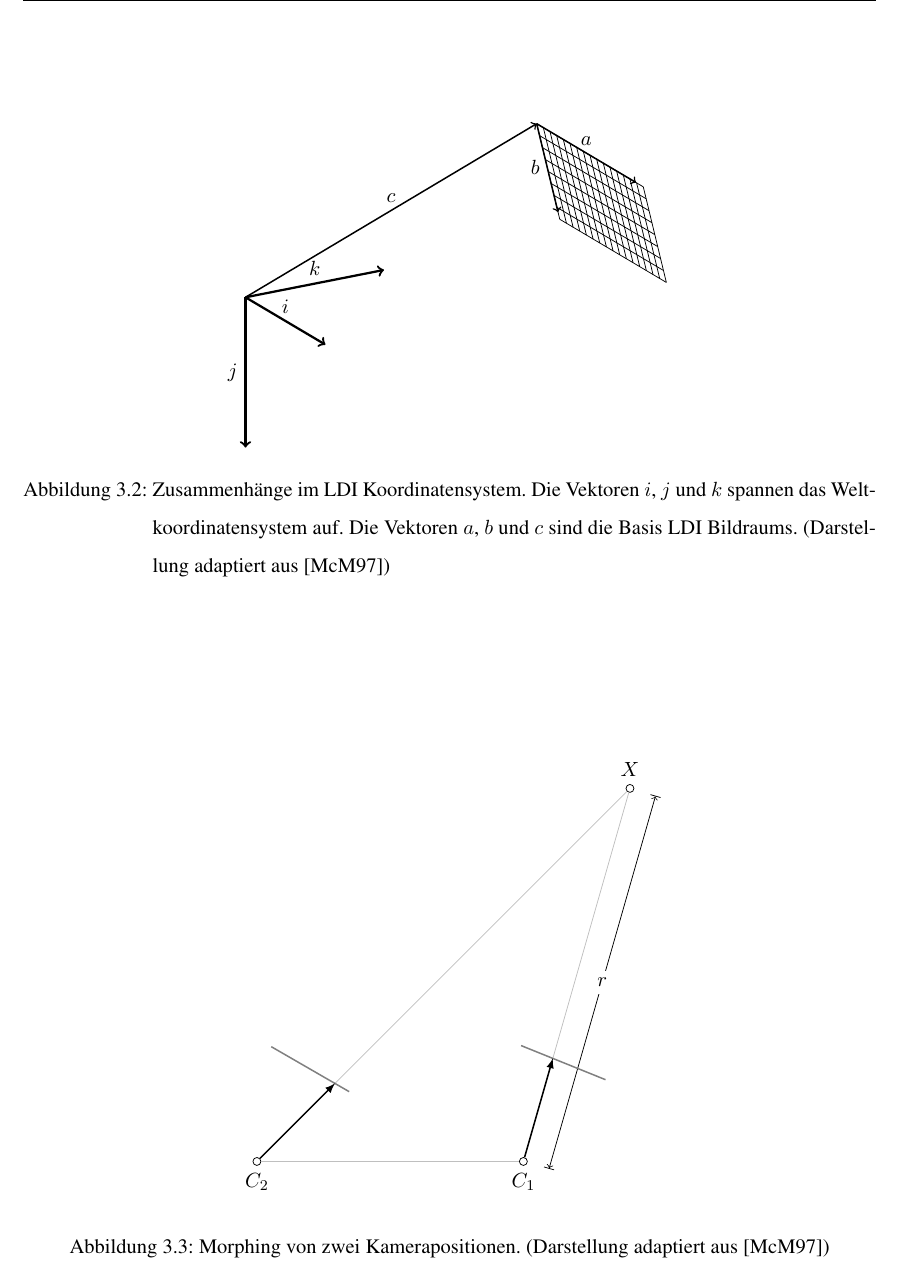
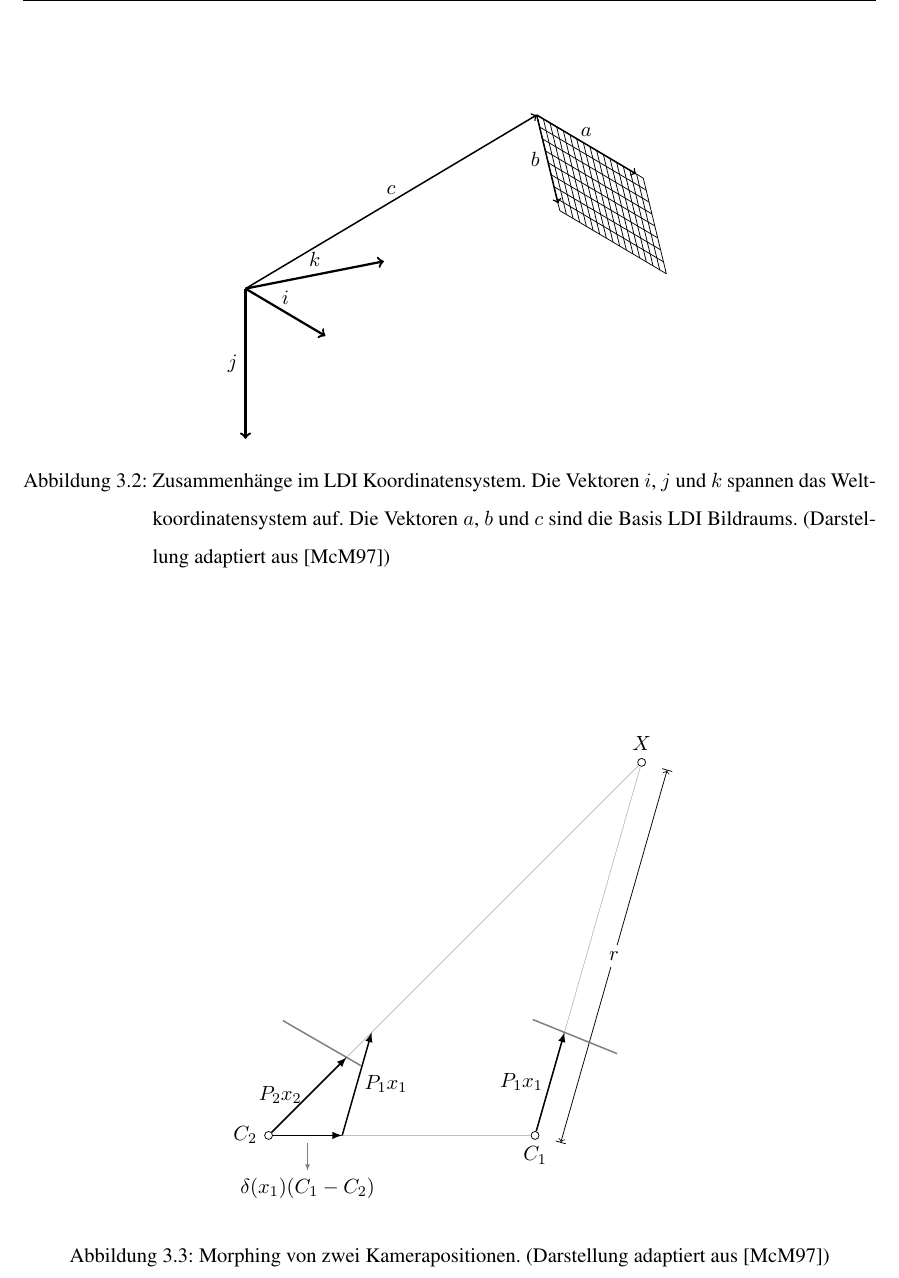
Before and after one commit to MarioHenze/incrementalStereoCloud, a LaTeX thesis (thesis/thesis.tex, which reads thesis/figures/planemorph.tikz): part of page 12 of 23, cut so that both start at the same text. Compiled offline with pdfLaTeX.

Commit message:
Finish planemorph.tikz

```diff
--- a/thesis/figures/planemorph.tikz
+++ b/thesis/figures/planemorph.tikz
@@ -1,6 +1,6 @@
 \begin{tikzpicture}
     % positions
-    \node[draw, circle, inner sep=1.5pt, label=below:\(C_2\)] (C2) at (0, 0) {};
+    \node[draw, circle, inner sep=1.5pt, label=left:\(C_2\)] (C2) at (0, 0) {};
     \node[draw, circle, inner sep=1.5pt, label=below:\(C_1\)] (C1) at (5, 0) {};
     \node[draw, circle, inner sep=1.5pt, label=above:\(X\)] (X) at (7, 7) {};
     \draw[lightgray, name path=c1x] (C1) -- (X);
@@ -24,6 +24,17 @@
     \node (c1ix) at (intersection-1) {};
     \path [name intersections={of = c2x and i2}];
     \node (c2ix) at (intersection-1) {};
-    \draw[-latex, thick] (C1) -- (c1ix.center);
-    \draw[-latex, thick] (C2) -- (c2ix.center);
+    \draw[-latex, thick] (C1) -- (c1ix.center) node[midway, left] {\(P_1 x_1\)};
+    \draw[-latex, thick] (C2) -- (c2ix.center) node[midway, left] {\(P_2 x_2\)};
+    % draw invisible as ruler
+    \path[name path=i1p] (c1ix) -- +($ (C2)-(C1) $);
+    \path[name intersections={of = i1p and c2x}];
+    % projected c1 referred image position of X
+    \node (pc1x) at (intersection-1) {};
+    % Now the diagonal of the parallelogram is known.
+    % Use the midpoint for construction of last vertex.
+    \node (midpar) at ($ (C1)!.5!(pc1x) $) {};
+    \node (pc2c1) at ($ (c1ix)!2!(midpar) $) {};
+    \draw[-latex, thick] (C2) -- (pc2c1.center) node[midway, pin={-90:\(\delta(x_1)(C_1 - C_2)\)}] {};
+    \draw[-latex, thick] (pc2c1.center) -- (pc1x.center) node[midway, right] {\(P_1 x_1\)};
 \end{tikzpicture}
```
Also changed, not shown: 2 other files.
